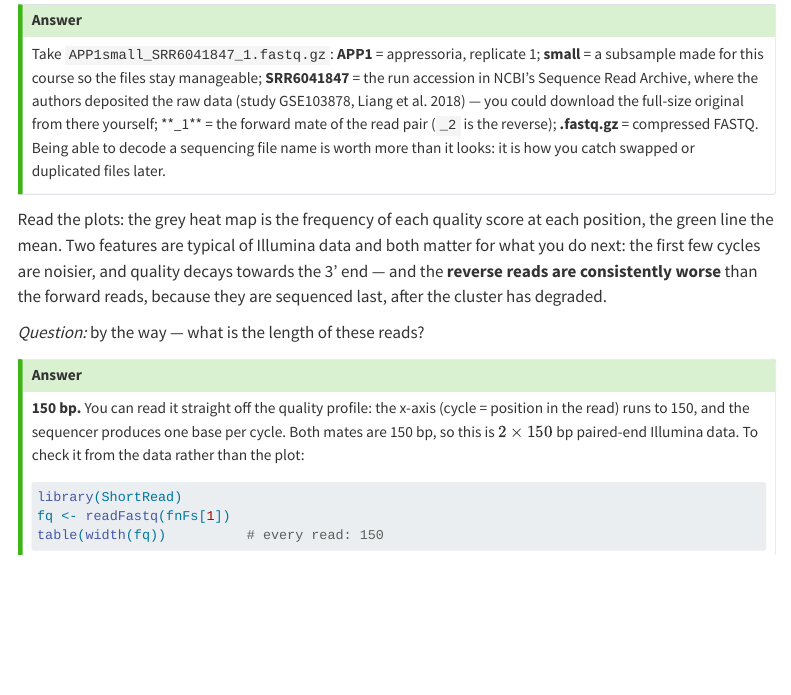
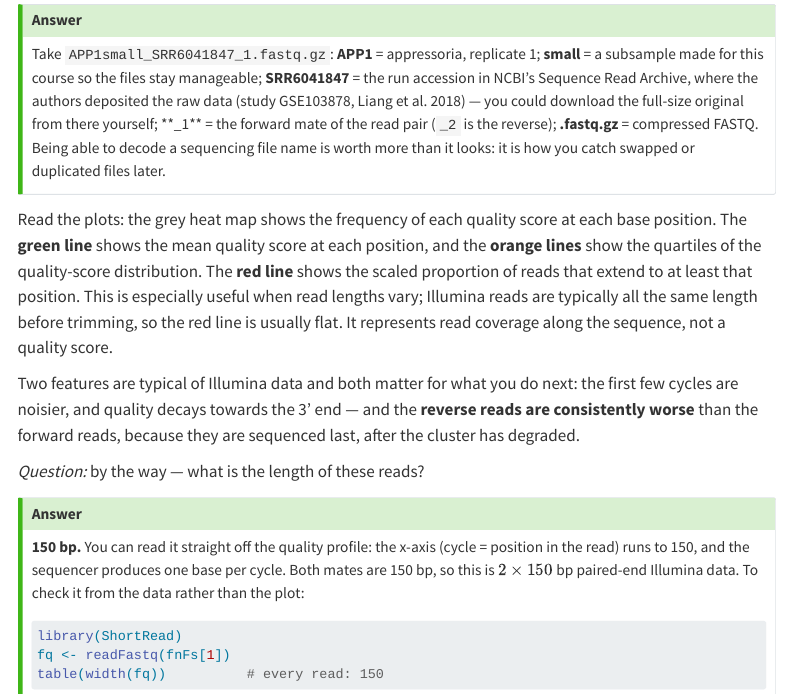
Before and after one commit to mutwil/bigdata-module2-transcriptomics, a Quarto document (index.qmd): the page in a window 1100 px wide, from 2570 px down. Rendered offline with R 4.5, knitr and Pandoc in place of Quarto, with nearby package versions; menus at the side of the page are left out; long lines of code are wrapped.

Commit message:
Explain all quality profile plot features

```diff
--- a/index.qmd
+++ b/index.qmd
@@ -144,8 +144,16 @@ decode a sequencing file name is worth more than it looks: it is how you catch
 swapped or duplicated files later.
 :::
 
-Read the plots: the grey heat map is the frequency of each quality score at each
-position, the green line the mean. Two features are typical of Illumina data and
+Read the plots: the grey heat map shows the frequency of each quality score at
+each base position. The **green line** shows the mean quality score at each
+position, and the **orange lines** show the quartiles of the quality-score
+distribution. The **red line** shows the scaled proportion of reads that extend
+to at least that position. This is especially useful when read lengths vary;
+Illumina reads are typically all the same length before trimming, so the red line
+is usually flat. It represents read coverage along the sequence, not a quality
+score.
+
+Two features are typical of Illumina data and
 both matter for what you do next: the first few cycles are noisier, and quality
 decays towards the 3' end — and the **reverse reads are consistently worse** than the
 forward reads, because they are sequenced last, after the cluster has degraded.
```
